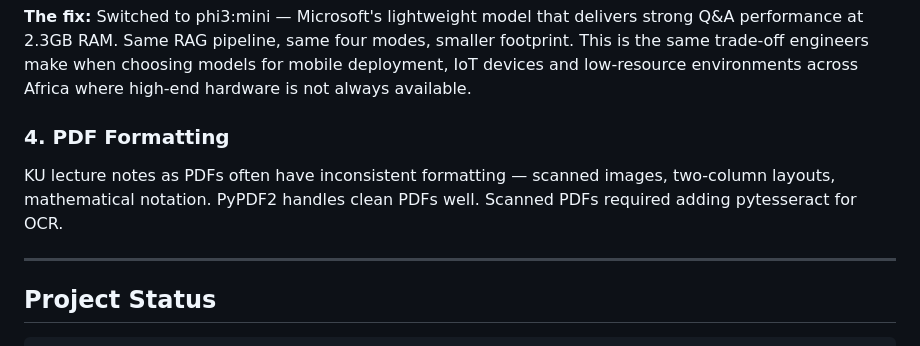
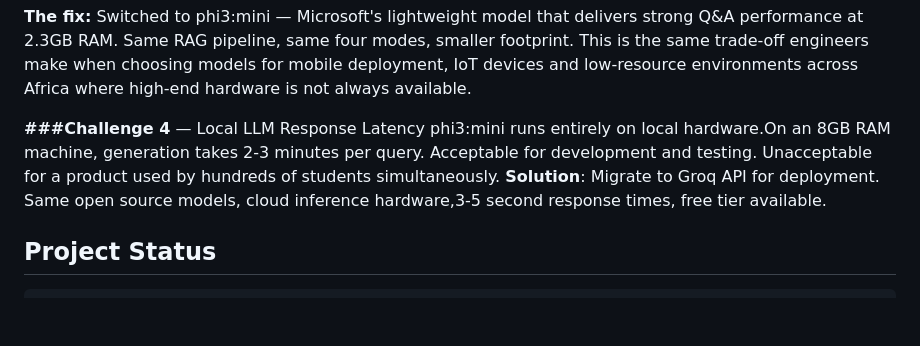
Before and after one commit to APOLLOXOXO/ku-assist, a Markdown page: README.md, the part around the change. GitHub-like rendering; blank space fills up the shorter version.

Commit message:
Update README with Challenge 4 and solution details
Added challenge regarding local LLM response latency and proposed solution using Groq API.

```diff
--- a/README.md
+++ b/README.md
@@ -228,10 +228,11 @@ A model that works on a 32GB cloud instance will not work on an 8GB edge device.
 Switched to phi3:mini — Microsoft's lightweight model that delivers strong Q&A performance at 2.3GB RAM. Same RAG pipeline, same four modes, smaller footprint.
 This is the same trade-off engineers make when choosing models for mobile deployment, IoT devices and low-resource environments across Africa where high-end hardware is not always available.
 
-### 4. PDF Formatting
-KU lecture notes as PDFs often have inconsistent formatting — scanned images, two-column layouts, mathematical notation. PyPDF2 handles clean PDFs well. Scanned PDFs required adding pytesseract for OCR.
-
----
+**###Challenge 4** — Local LLM Response Latency
+phi3:mini runs entirely on local hardware.On an 8GB RAM machine, generation takes 2-3 minutes per query. Acceptable for development and testing.
+Unacceptable for a product used by hundreds of students simultaneously.
+**Solution**: Migrate to Groq API for deployment.
+Same open source models, cloud inference hardware,3-5 second response times, free tier available.
 
 ## Project Status
 
```
